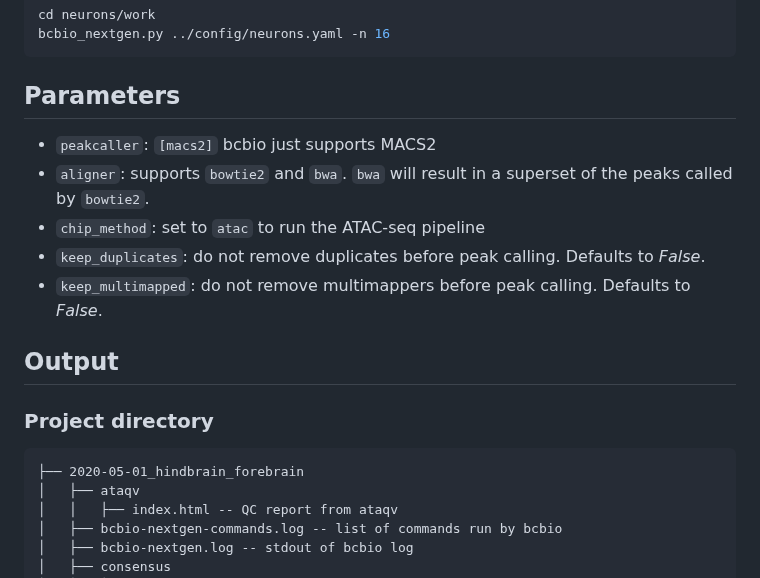
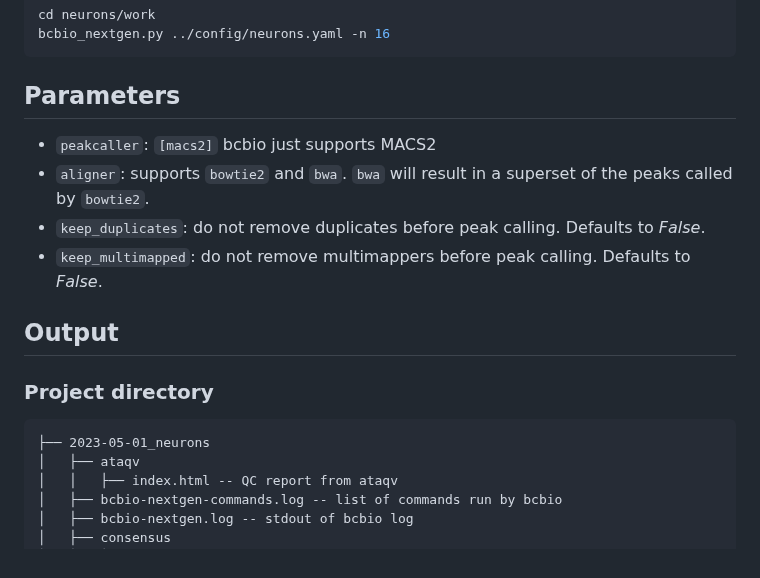
Before and after one commit to hbc/knowledgebase, a Markdown page: bcbio_chip_userstory_draft.md, the part around one of its changes. GitHub-like rendering.

````diff
--- a/bcbio_chip_userstory_draft.md
+++ b/bcbio_chip_userstory_draft.md
@@ -182,9 +183,9 @@ bcbio_nextgen.py ../config/neurons.yaml -n 16
 ```
 
 ## Parameters
+
 * `peakcaller`: `[macs2]` bcbio just supports MACS2
 * `aligner`: supports `bowtie2` and `bwa`. `bwa` will result in a superset of the peaks called by `bowtie2`.
-* `chip_method`: set to `atac` to run the ATAC-seq pipeline
 * `keep_duplicates`: do not remove duplicates before peak calling. Defaults to _False_.
 * `keep_multimapped`: do not remove multimappers before peak calling. Defaults to _False_.
 
@@ -193,7 +194,7 @@ bcbio_nextgen.py ../config/neurons.yaml -n 16
 ### Project directory
 
 ```
-├── 2020-05-01_hindbrain_forebrain
+├── 2023-05-01_neurons
 │   ├── ataqv
 │   │   ├── index.html -- QC report from ataqv
 │   ├── bcbio-nextgen-commands.log -- list of commands run by bcbio
````
Also changed, not shown: other parts of bcbio_chip_userstory_draft.md (+14 -10 lines).
